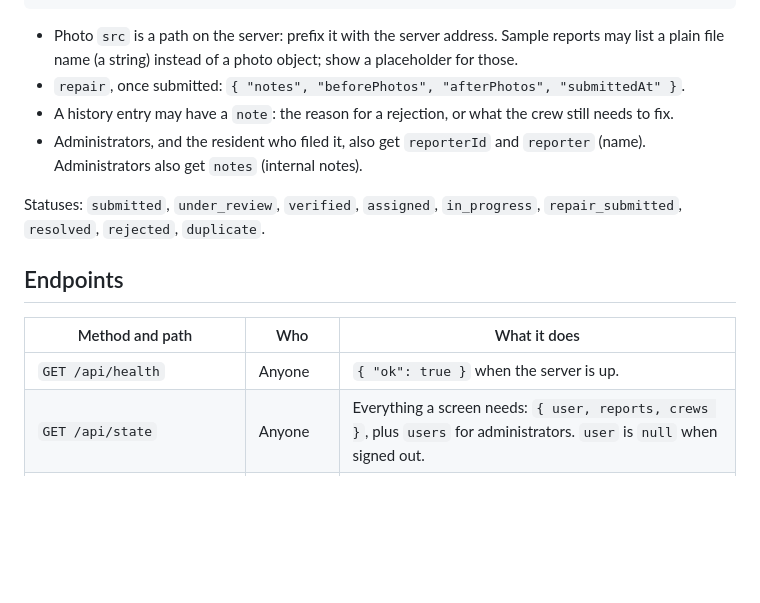
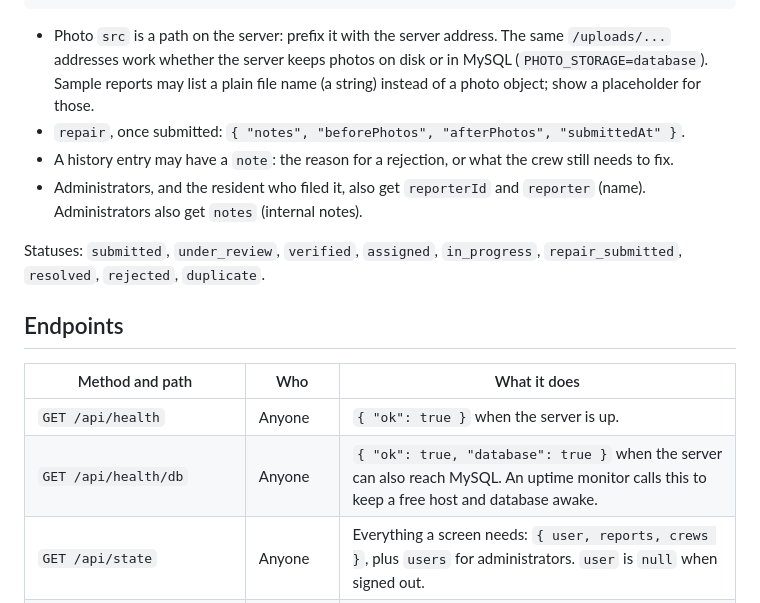
Before and after one commit to vain00143/resqroad, a Markdown page: docs/API.md, the part around the change. Drawn GitHub-style; blank space fills up the shorter version.

````diff
--- a/docs/API.md
+++ b/docs/API.md
@@ -82,8 +82,10 @@ A **report** (what everyone may see):
 ```
 
 - Photo `src` is a path on the server: prefix it with the server address.
-  Sample reports may list a plain file name (a string) instead of a photo
-  object; show a placeholder for those.
+  The same `/uploads/...` addresses work whether the server keeps photos on
+  disk or in MySQL (`PHOTO_STORAGE=database`). Sample reports may list a
+  plain file name (a string) instead of a photo object; show a placeholder
+  for those.
 - `repair`, once submitted: `{ "notes", "beforePhotos", "afterPhotos", "submittedAt" }`.
 - A history entry may have a `note`: the reason for a rejection, or what the
   crew still needs to fix.
@@ -98,6 +100,7 @@ Statuses: `submitted`, `under_review`, `verified`, `assigned`, `in_progress`,
 | Method and path | Who | What it does |
 | --- | --- | --- |
 | `GET /api/health` | Anyone | `{ "ok": true }` when the server is up. |
+| `GET /api/health/db` | Anyone | `{ "ok": true, "database": true }` when the server can also reach MySQL. An uptime monitor calls this to keep a free host and database awake. |
 | `GET /api/state` | Anyone | Everything a screen needs: `{ user, reports, crews }`, plus `users` for administrators. `user` is `null` when signed out. |
 | `POST /api/auth/login` | Anyone | `{ email, password }` → `{ user }` (+ `token` for the app). |
 | `POST /api/auth/register` | Anyone | `{ name, email, password }` → creates a resident account and signs in. |
````
Also changed, not shown: README.md (+20 -4 lines), docs/database-er-diagram.png, 1 other file.
